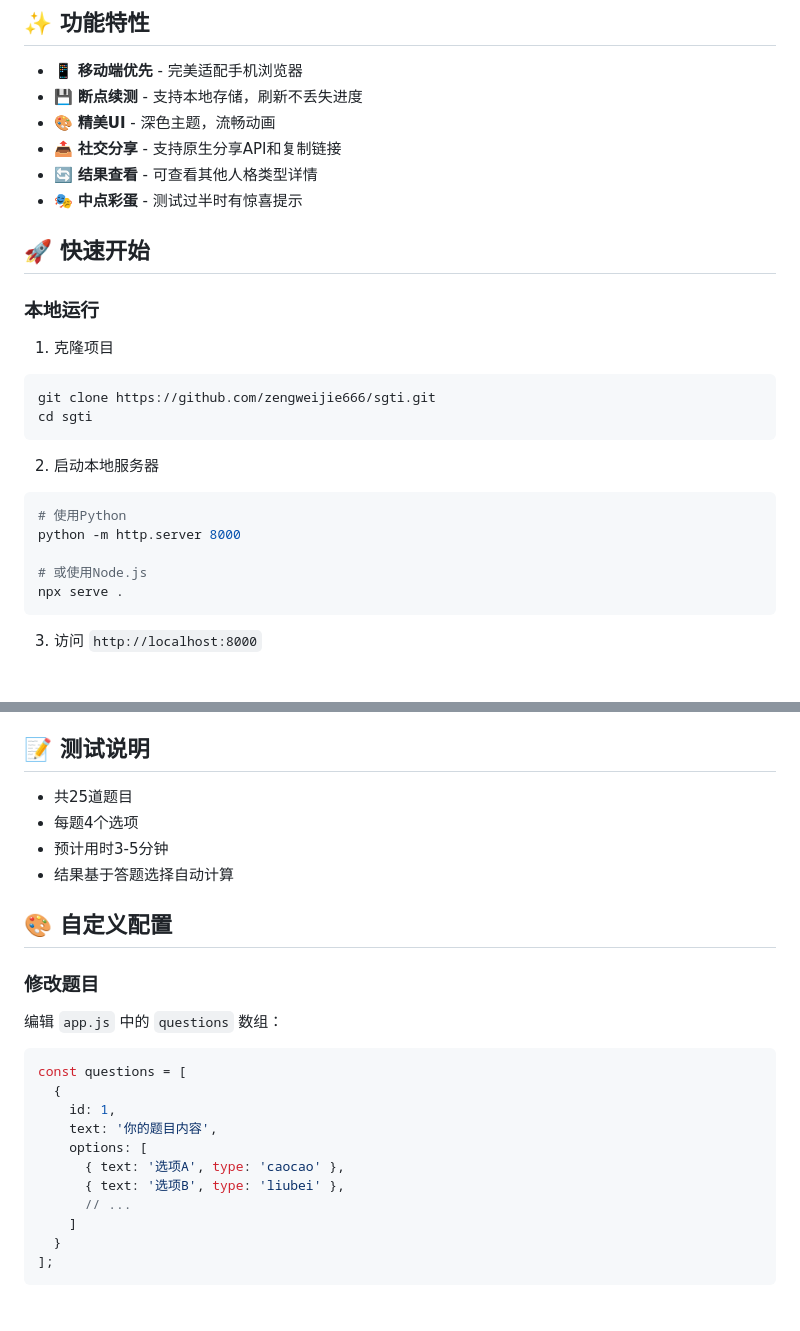
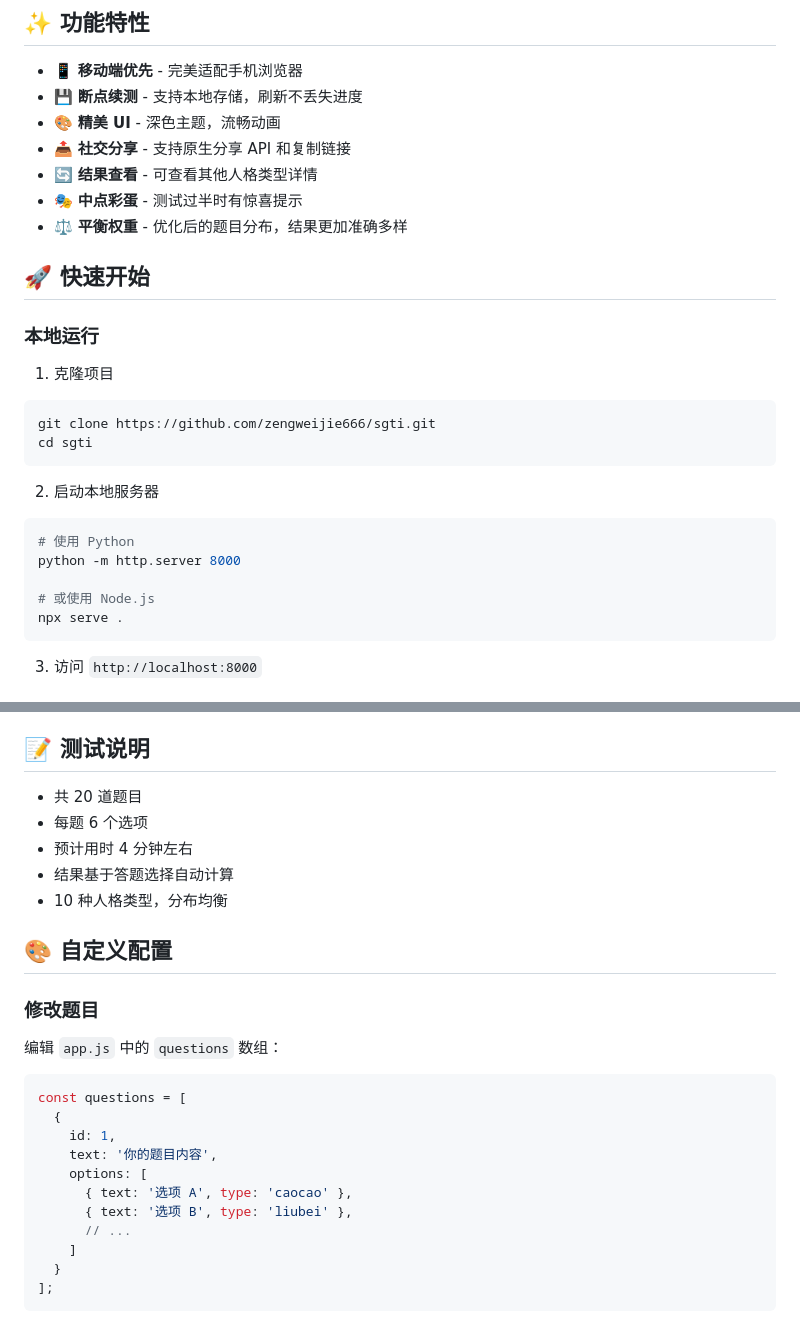
Before and after one commit to zengweijie666/sgti, a Markdown page: README.md, 2 parts joined by grey strips. Drawn GitHub-style.

Commit message:
docs: 更新 README.md，反映最新的题目数量和功能特性

````diff
--- a/README.md
+++ b/README.md
@@ -35,10 +36,11 @@
 
 - 📱 **移动端优先** - 完美适配手机浏览器
 - 💾 **断点续测** - 支持本地存储，刷新不丢失进度
-- 🎨 **精美UI** - 深色主题，流畅动画
-- 📤 **社交分享** - 支持原生分享API和复制链接
+- 🎨 **精美 UI** - 深色主题，流畅动画
+- 📤 **社交分享** - 支持原生分享 API 和复制链接
 - 🔄 **结果查看** - 可查看其他人格类型详情
 - 🎭 **中点彩蛋** - 测试过半时有惊喜提示
+- ⚖️ **平衡权重** - 优化后的题目分布，结果更加准确多样
 
 ## 🚀 快速开始
 
@@ -52,10 +54,10 @@ cd sgti
 
 2. 启动本地服务器
 ```bash
-# 使用Python
+# 使用 Python
 python -m http.server 8000
 
-# 或使用Node.js
+# 或使用 Node.js
 npx serve .
 ```
 
@@ -87,10 +89,11 @@ sgti/
 
 ## 📝 测试说明
 
-- 共25道题目
-- 每题4个选项
-- 预计用时3-5分钟
+- 共 20 道题目
+- 每题 6 个选项
+- 预计用时 4 分钟左右
 - 结果基于答题选择自动计算
+- 10 种人格类型，分布均衡
 
 ## 🎨 自定义配置
 
@@ -104,8 +107,8 @@ const questions = [
     id: 1,
     text: '你的题目内容',
     options: [
-      { text: '选项A', type: 'caocao' },
-      { text: '选项B', type: 'liubei' },
+      { text: '选项 A', type: 'caocao' },
+      { text: '选项 B', type: 'liubei' },
       // ...
     ]
   }
````
Also changed, not shown: other parts of README.md (+8 -7 lines).
